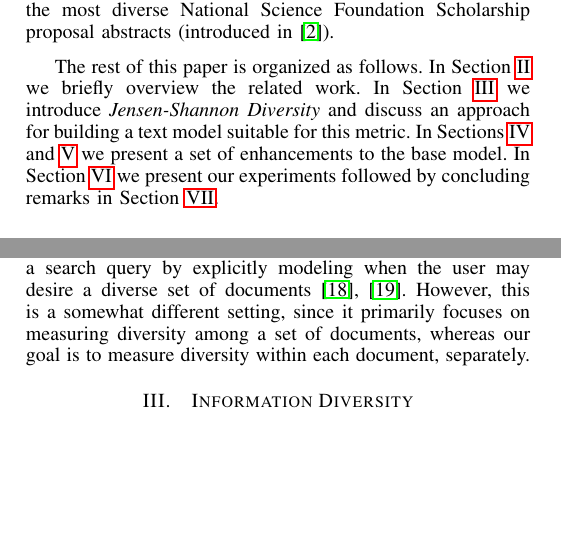
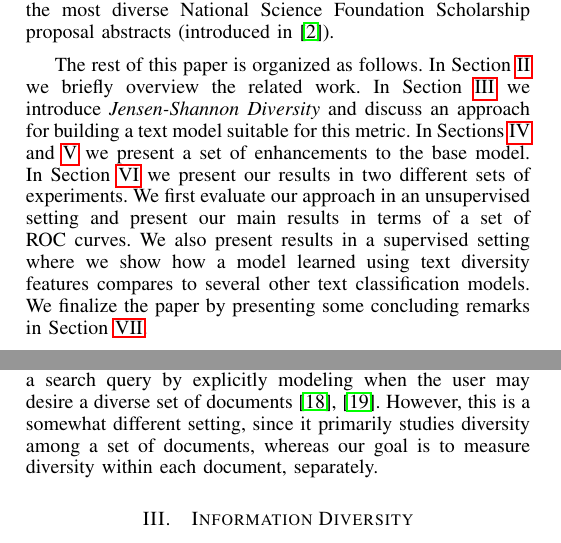
Before and after one commit to khashayar0213/interestingness-tech2014, a LaTeX paper (icdm2015/interestingness.tex, which reads icdm2015/introduction.tex, icdm2015/related-work.tex): two parts of the columns of pages 1 and 2 of 10, joined at a grey line, cut so that both start at the same text, the shorter picture padded with empty space. Compiled offline with pdfLaTeX.

Commit message:
more revisions

```diff
--- a/icdm2015/introduction.tex
+++ b/icdm2015/introduction.tex
@@ -5,7 +5,7 @@ With the rapid growth of e-commerce, new products are increasingly introduced in
 
 In this paper we present an information theoretic approach for quantifying certain dimensions of text interestingness (where it can be subsequently used to measure an interestingness score for e-commerce products based on the product titles, for example). We hypothesize that many interesting text forms (e.g., a product title in e-commerce) often present diversity in terms of the text describing them. For example, consider the products shown in the Table~\ref{tab:ebay-standard-products}. For each product, all the keywords observed in the title are expected to be seen together and thus offer less diversity in terms of the topics they represent. However, in the examples shown in Table~\ref{tab:ebay-interesting-products}, the highlighted keywords offer the largest diversity in each case. In other words what makes these products textually interesting is the juxtaposition of keywords that one does not normally expect to see them co-occur in a categorical text document. As an example, in Figure~\ref{tab:ebay-interesting-products}(a), in the context of iPhone cases, one would not expect to observe topics that relate to makeup. Based on this hypothesis we introduce an information-theoretic approach for measuring topic diversity based on {\em Jensen-Shannon Diversity} and show how it correlates with text interestingness. First we show how to build a word-to-topic distributional model by learning an LDA~\cite{Blei:2003:LDA:944919.944937}, trained over a corpus of documents. Next, we introduce several techniques for improving the base model that smoothes the distributions based on topic similarities and keyword sailiency. Finally, we show how such a distributional model can be used to measure {\em Jensen-Shannon Diversity} for a given text. We also present results evaluating the performnce of our diversity metric in two different real world domains: (1) identifying interesting eBay products based on the diversity in their titles; (2) idenitifying the most diverse National Science Foundation Scholarship proposal abstracts (introduced in~\cite{bache:2013}).
 
-The rest of this paper is organized as follows. In Section~\ref{sec:related-work} we briefly overview the related work. In Section~\ref{sec:information-diversity} we introduce {\em Jensen-Shannon Diversity} and discuss an approach for building a text model suitable for this metric. In Sections~\ref{sec:the-readers-model} and \ref{sec:topic-similarities} we present a set of enhancements to the base model. In Section~\ref{sec:experiments} we present our experiments followed by concluding remarks in Section~\ref{sec:conclusions}.
+The rest of this paper is organized as follows. In Section~\ref{sec:related-work} we briefly overview the related work. In Section~\ref{sec:information-diversity} we introduce {\em Jensen-Shannon Diversity} and discuss an approach for building a text model suitable for this metric. In Sections~\ref{sec:the-readers-model} and \ref{sec:topic-similarities} we present a set of enhancements to the base model. In Section~\ref{sec:experiments} we present our results in two different sets of experiments. We first evaluate our approach in an unsupervised setting and present our main results in terms of a set of ROC curves. We also present results in a supervised setting where we show how a model learned using text diversity features compares to several other text classification models. We finalize the paper by presenting some concluding remarks in Section~\ref{sec:conclusions}.
 
 \begin{table*}[t]
 \caption{Examples of eBay off-the-shelf products. Note that in every case, the word occurrences in the titles match our expectation.}
--- a/icdm2015/related-work.tex
+++ b/icdm2015/related-work.tex
@@ -10,4 +10,4 @@ sarcastic patterns, and classifier that uses such patterns as features in a clas
 
 Measuring topic diversity for text has been previously studied by~\cite{bache:2013} which is the most relevant work to our approach. \cite{bache:2013} uses Rao's diversity \cite{rao:1982} for measuring document diversity based on a topic model learned over a corpus of documents. As made clear by Sections~\ref{sec:information-diversity} through~\ref{sec:topic-similarities} our measure differs from this metric from an information theoretic perspective. Throughout experiments presented in Section~\ref{sec:experiments} we use this approach as one of our baselines.
 
-There has been also some prior work using document level diversity in information retrieval and search where the objective is to generate a diverse set of search results for a search query by explicitly modeling when the user may desire a diverse set of documents \cite{Welch:2011:SRD:1963405.1963441}, \cite{Gillenwater12discoveringdiverse}. However, this is a somewhat different setting, since it primarily focuses on measuring diversity among a set of documents, whereas our goal is to measure diversity within each document, separately.
+There has been also some prior work using document level diversity in information retrieval and search where the objective is to generate a diverse set of search results for a search query by explicitly modeling when the user may desire a diverse set of documents \cite{Welch:2011:SRD:1963405.1963441}, \cite{Gillenwater12discoveringdiverse}. However, this is a somewhat different setting, since it primarily studies diversity among a set of documents, whereas our goal is to measure diversity within each document, separately.
```
